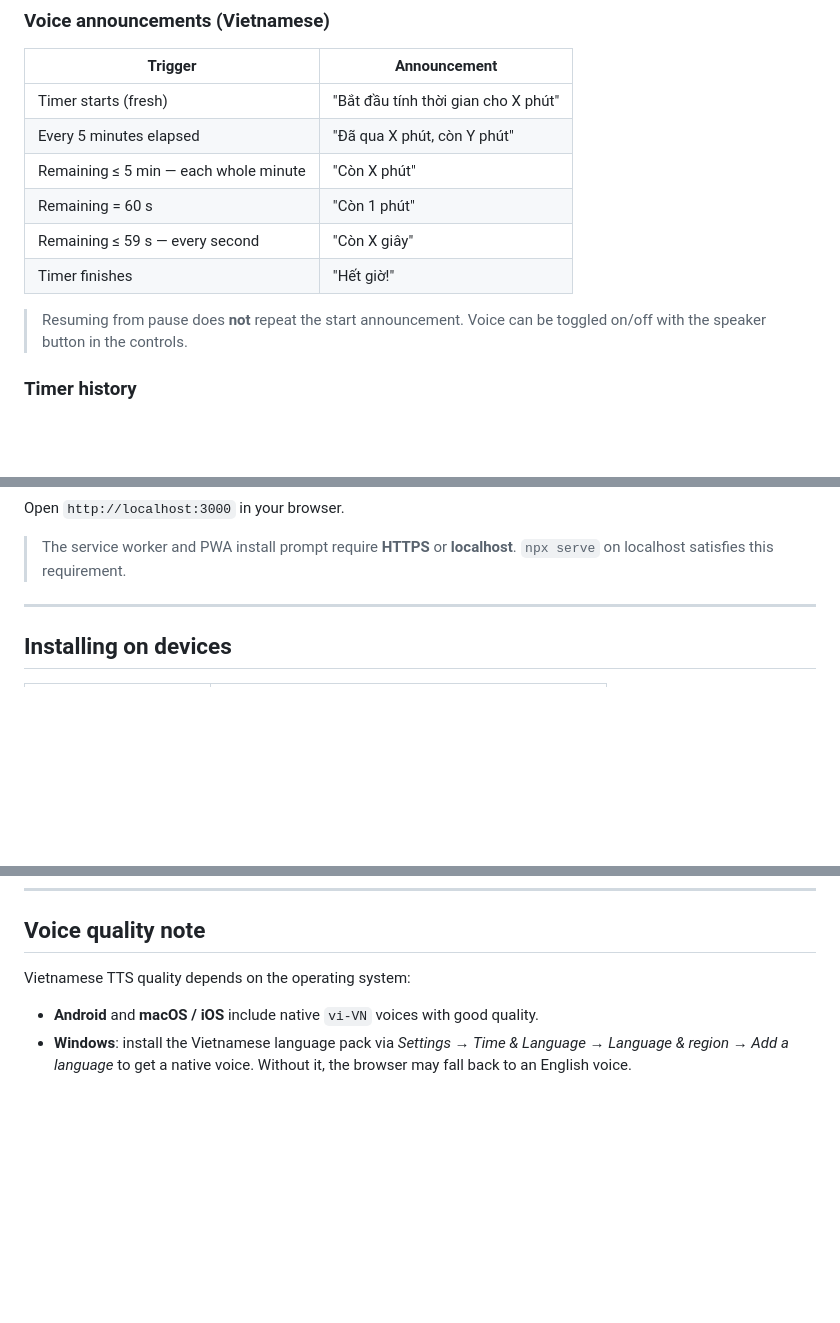
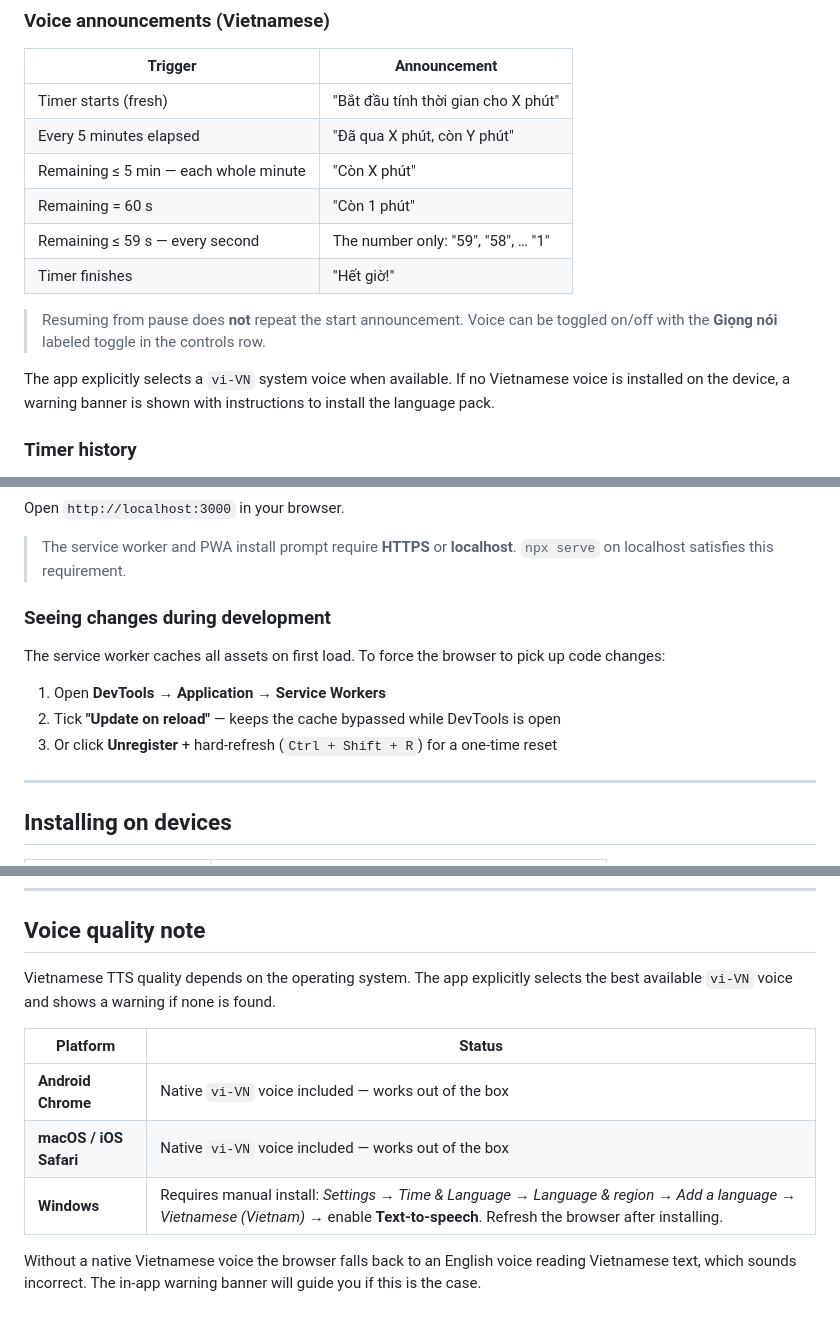
Before and after one commit to nthung2411/real-counting-timer, a Markdown page: README.md, 3 parts joined by grey strips. GitHub-like rendering; blank space fills up the shorter version.

Commit message:
#4: update README

```diff
--- a/README.md
+++ b/README.md
@@ -17,11 +20,13 @@ A Progressive Web App (PWA) countdown timer with Vietnamese voice announcements.
 | Every 5 minutes elapsed | "Đã qua X phút, còn Y phút" |
 | Remaining ≤ 5 min — each whole minute | "Còn X phút" |
 | Remaining = 60 s | "Còn 1 phút" |
-| Remaining ≤ 59 s — every second | "Còn X giây" |
+| Remaining ≤ 59 s — every second | The number only: "59", "58", … "1" |
 | Timer finishes | "Hết giờ!" |
 
 > Resuming from pause does **not** repeat the start announcement.
-> Voice can be toggled on/off with the speaker button in the controls.
+> Voice can be toggled on/off with the **Giọng nói** labeled toggle in the controls row.
+
+The app explicitly selects a `vi-VN` system voice when available. If no Vietnamese voice is installed on the device, a warning banner is shown with instructions to install the language pack.
 
 ### Timer history
 - Every started timer session is saved to **localStorage** (up to 50 entries).
@@ -53,6 +58,14 @@ Open `http://localhost:3000` in your browser.
 
 > The service worker and PWA install prompt require **HTTPS** or **localhost**.
 > `npx serve` on localhost satisfies this requirement.
+
+### Seeing changes during development
+
+The service worker caches all assets on first load. To force the browser to pick up code changes:
+
+1. Open **DevTools** → **Application** → **Service Workers**
+2. Tick **"Update on reload"** — keeps the cache bypassed while DevTools is open
+3. Or click **Unregister** + hard-refresh (`Ctrl + Shift + R`) for a one-time reset
 
 ---
 
@@ -109,6 +122,12 @@ real-counting-timer/
 
 ## Voice quality note
 
-Vietnamese TTS quality depends on the operating system:
-- **Android** and **macOS / iOS** include native `vi-VN` voices with good quality.
-- **Windows**: install the Vietnamese language pack via *Settings → Time & Language → Language & region → Add a language* to get a native voice. Without it, the browser may fall back to an English voice.
+Vietnamese TTS quality depends on the operating system. The app explicitly selects the best available `vi-VN` voice and shows a warning if none is found.
+
+| Platform | Status |
+|----------|--------|
+| **Android Chrome** | Native `vi-VN` voice included — works out of the box |
+| **macOS / iOS Safari** | Native `vi-VN` voice included — works out of the box |
+| **Windows** | Requires manual install: *Settings → Time & Language → Language & region → Add a language → Vietnamese (Vietnam)* → enable **Text-to-speech**. Refresh the browser after installing. |
+
+Without a native Vietnamese voice the browser falls back to an English voice reading Vietnamese text, which sounds incorrect. The in-app warning banner will guide you if this is the case.
```
Also changed, not shown: other parts of README.md (+3 -0 lines).
